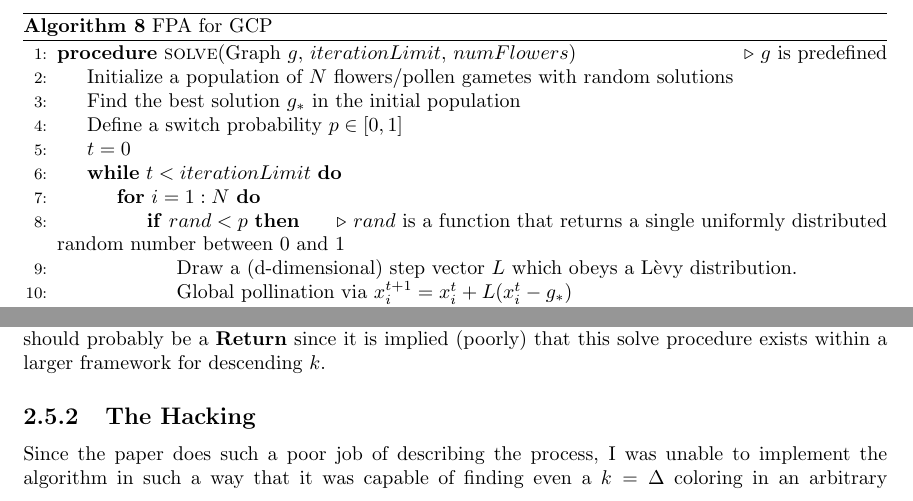
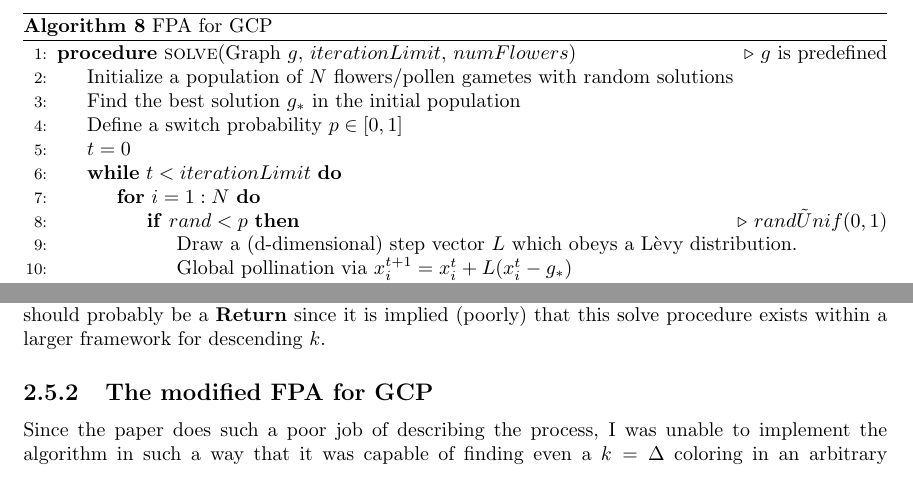
Before and after one commit to BSvER1/GraphTheory-Exercises, a LaTeX thesis (Lit_Review/Lit_Review.tex, which reads Lit_Review/flower_pollination_algorithm.tex): two parts of page 27 of 33, joined at a grey line, cut so that both start at the same text. Compiled offline with pdfLaTeX.

Commit message:
changed section title

```diff
--- a/Lit_Review/flower_pollination_algorithm.tex
+++ b/Lit_Review/flower_pollination_algorithm.tex
@@ -19,7 +19,7 @@ The original algorithm is as follows
 			\State $t=0$
 			\While{$t < iterationLimit$}
 				\For{$i=1:N$}
-					\If{$rand < p$} \Comment{$rand$ is a function that returns a single uniformly distributed random number between 0 and 1}
+					\If{$rand < p$} \Comment{$rand \~Unif(0,1)$}
 						\State Draw a (d-dimensional) step vector $L$ which obeys a L\`evy distribution.
 						\State Global pollination via $x_i^{t+1} = x_i^{t} + L(x_i^{t} - g_*)$
 					\Else
@@ -56,7 +56,7 @@ The Correction Step() is also described, but it's so simple I'm not sure why the
 Note that the \textbf{Break} when a legal coloring for a given $k$  is found should probably be a \textbf{Return} since it is implied (poorly) that this solve procedure exists within a larger framework for descending $k$.
 
 
-\subsection{The Hacking}
+\subsection{The modified FPA for GCP}
 
 Since the paper does such a poor job of describing the process, I was unable to implement the algorithm in such a way that it was capable of finding even a $k = \Delta$ coloring in an arbitrary \emph{reasonable} time (couple of hours). Frustrated, I made some rather drastic changes without much justification. I will now describe the final algorithm that \emph{sometimes} beats the genetic algorithm (see results).
 
```
Also changed, not shown: 1 other file.
